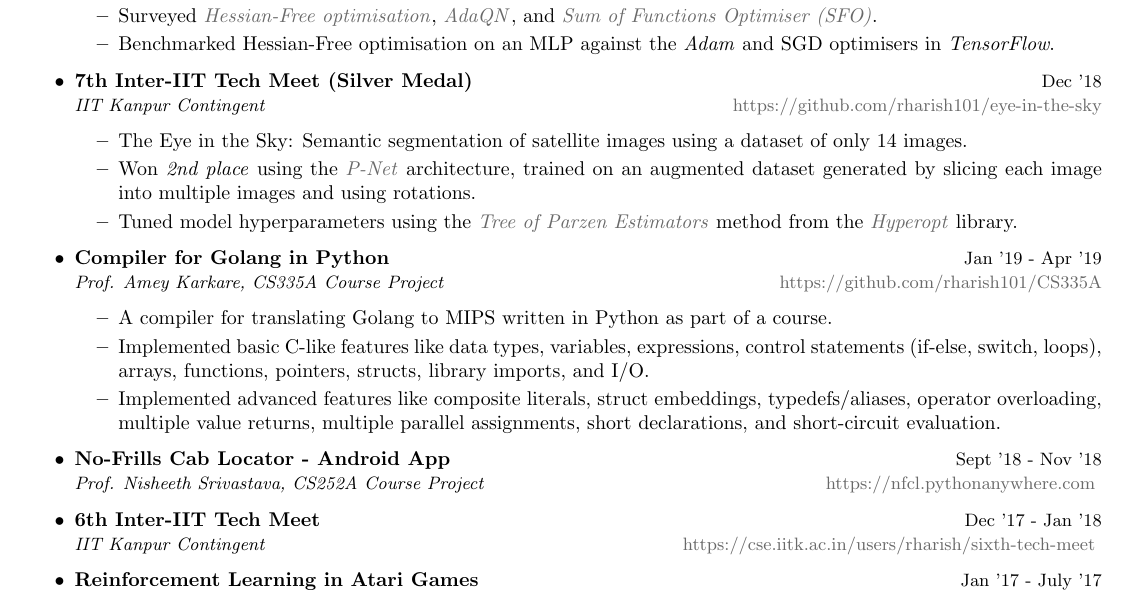
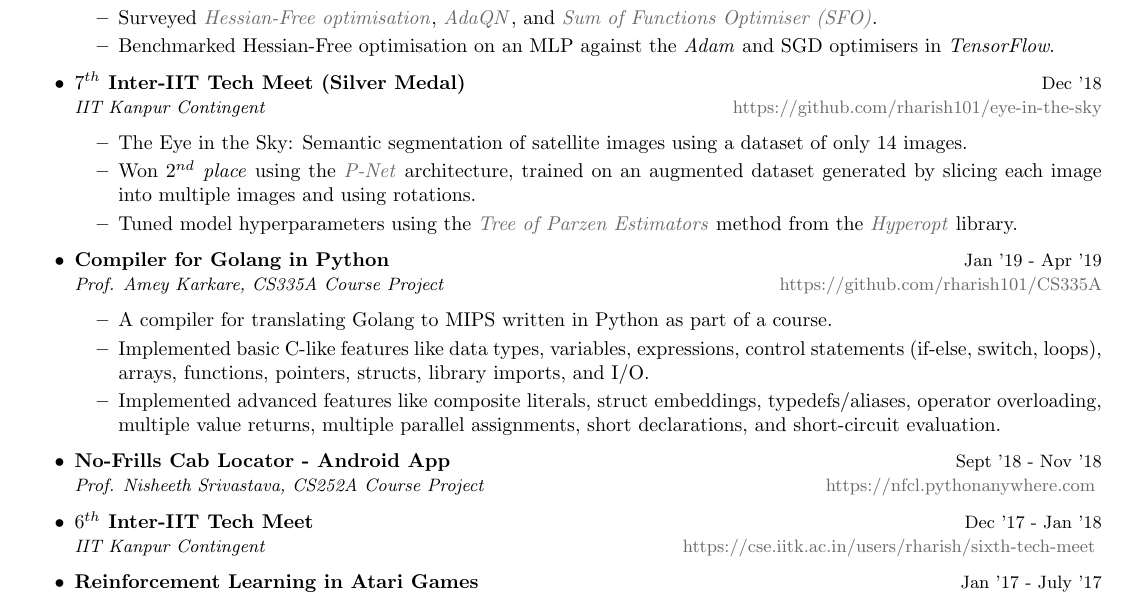
Before and after one commit to kalpit181/resume, a LaTeX CV (resume.tex, which reads sections/projects.tex): part of page 2 of 2, cut so that both start at the same text. Compiled offline with pdfLaTeX.

Commit message:
Consistency in ordinals

```diff
--- a/sections/projects.tex
+++ b/sections/projects.tex
@@ -28,9 +28,9 @@
     \item Benchmarked Hessian-Free optimisation on an MLP against the \textit{Adam} and SGD optimisers in \textit{TensorFlow}.
 \end{project}
 
-\item \begin{project}[https://github.com/rharish101/eye-in-the-sky]{7th Inter-IIT Tech Meet (Silver Medal)}{Dec '18}{IIT Kanpur Contingent}
+\item \begin{project}[https://github.com/rharish101/eye-in-the-sky]{$7^{th}$ Inter-IIT Tech Meet (Silver Medal)}{Dec '18}{IIT Kanpur Contingent}
     \item The Eye in the Sky: Semantic segmentation of satellite images using a dataset of only 14 images.
-    \item Won \textit{2nd place} using the \href{http://discovery.ucl.ac.uk/10032237/7/David_08270673.pdf}{\textit{P-Net}} architecture, trained on an augmented dataset generated by slicing each image into multiple images and using rotations.
+    \item Won \textit{$2^{nd}$ place} using the \href{http://discovery.ucl.ac.uk/10032237/7/David_08270673.pdf}{\textit{P-Net}} architecture, trained on an augmented dataset generated by slicing each image into multiple images and using rotations.
     \item Tuned model hyperparameters using the \href{https://papers.nips.cc/paper/4443-algorithms-for-hyper-parameter-optimization}{\textit{Tree of Parzen Estimators}} method from the \href{https://hyperopt.github.io/hyperopt/}{\textit{Hyperopt}} library.
 \end{project}
 
@@ -42,7 +42,7 @@
 
 \item \emptyproject[https://nfcl.pythonanywhere.com]{No-Frills Cab Locator - Android App}{Sept '18 - Nov '18}{Prof. Nisheeth Srivastava, CS252A Course Project}
 
-\item \emptyproject[https://cse.iitk.ac.in/users/rharish/sixth-tech-meet]{6th Inter-IIT Tech Meet}{Dec '17 - Jan '18}{IIT Kanpur Contingent}
+\item \emptyproject[https://cse.iitk.ac.in/users/rharish/sixth-tech-meet]{$6^{th}$ Inter-IIT Tech Meet}{Dec '17 - Jan '18}{IIT Kanpur Contingent}
 
 \item \emptyproject[https://github.com/rharish101/ACA-Project]{Reinforcement Learning in Atari Games}{Jan '17 - July '17}{Association of Computing Activities, IIT Kanpur}
 
```
Also changed, not shown: resume.pdf.
